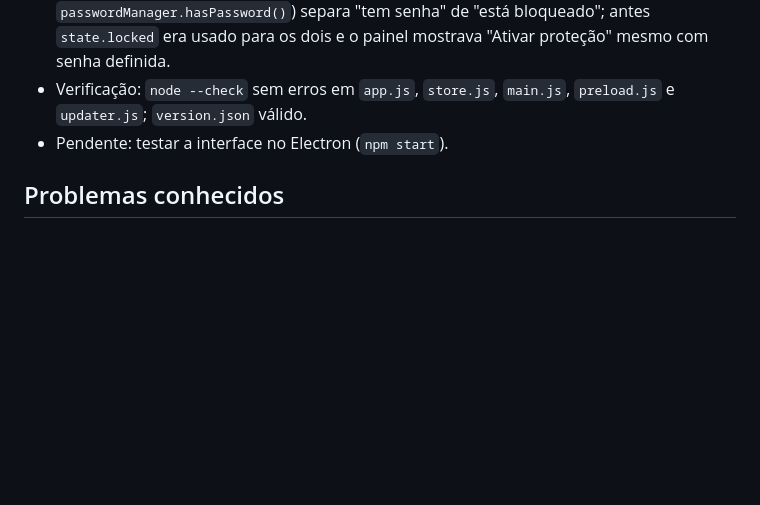
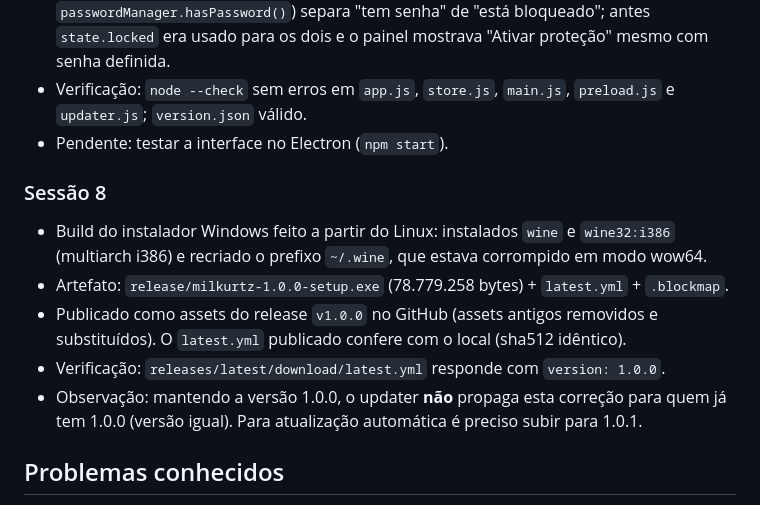
Before and after one commit to FenixT17/milkurtz-browser, a Markdown page: memoria.md, the part around the change. GitHub-like rendering; blank space fills up the shorter version.

Commit message:
Registra o build e a publicação do instalador 1.0.0
Documenta o build NSIS no Linux (wine + wine32) e a publicação dos assets
do release v1.0.0, incluindo a ressalva de que a mesma versão não propaga
atualização automática para instalações existentes.

🤖 Generated with Codebuff
Co-Authored-By: Codebuff <noreply@codebuff.com>

```diff
--- a/memoria.md
+++ b/memoria.md
@@ -65,6 +65,13 @@
 - Verificação: `node --check` sem erros em `app.js`, `store.js`, `main.js`, `preload.js` e `updater.js`; `version.json` válido.
 - Pendente: testar a interface no Electron (`npm start`).
 
+### Sessão 8
+- Build do instalador Windows feito a partir do Linux: instalados `wine` e `wine32:i386` (multiarch i386) e recriado o prefixo `~/.wine`, que estava corrompido em modo wow64.
+- Artefato: `release/milkurtz-1.0.0-setup.exe` (78.779.258 bytes) + `latest.yml` + `.blockmap`.
+- Publicado como assets do release `v1.0.0` no GitHub (assets antigos removidos e substituídos). O `latest.yml` publicado confere com o local (sha512 idêntico).
+- Verificação: `releases/latest/download/latest.yml` responde com `version: 1.0.0`.
+- Observação: mantendo a versão 1.0.0, o updater **não** propaga esta correção para quem já tem 1.0.0 (versão igual). Para atualização automática é preciso subir para 1.0.1.
+
 ## Problemas conhecidos
 - Binários sem assinatura podem ser bloqueados pelo Smart App Control.
 - `webviewTag: true` exige cuidado extra de segurança.
```
